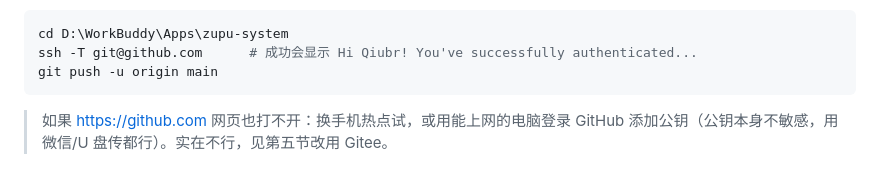
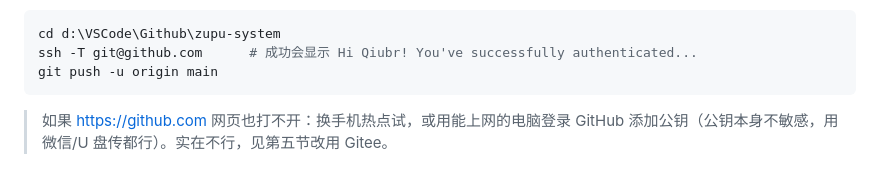
Before and after one commit to Qiubr/zupu-system, a Markdown page: docs/git-推送与凭据.md, the part around the change. Drawn GitHub-style.

````diff
--- a/docs/git-推送与凭据.md
+++ b/docs/git-推送与凭据.md
@@ -63,7 +63,7 @@ ssh-ed25519 AAAAC3NzaC1lZDI1NTE5AAAAIGcDOqQplGci433ztCUSd9tnuqO8xCzas1uyHcD1NI6m
 6. 回到终端执行：
 
 ```bash
-cd D:\WorkBuddy\Apps\zupu-system
+cd d:\VSCode\Github\zupu-system
 ssh -T git@github.com      # 成功会显示 Hi Qiubr! You've successfully authenticated...
 git push -u origin main
 ```
````
Also changed, not shown: README.md (+1 -1 lines), docs/progress.md (+45 -2 lines).
